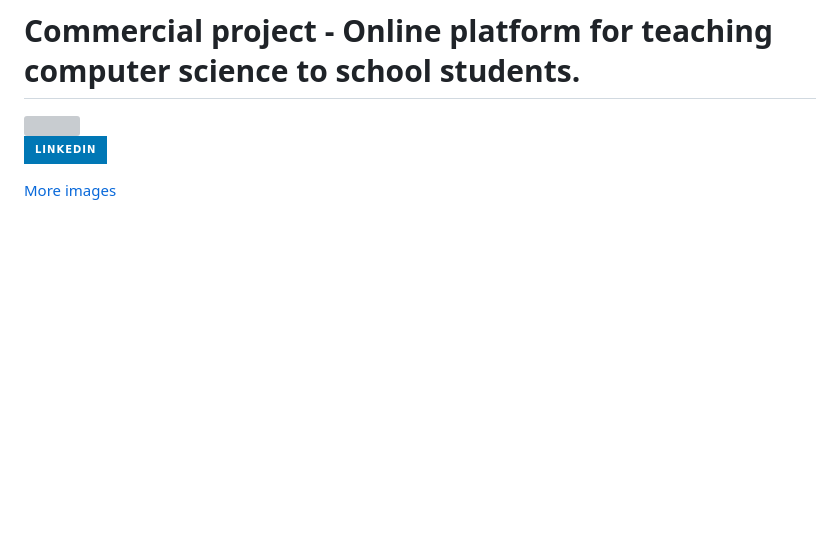
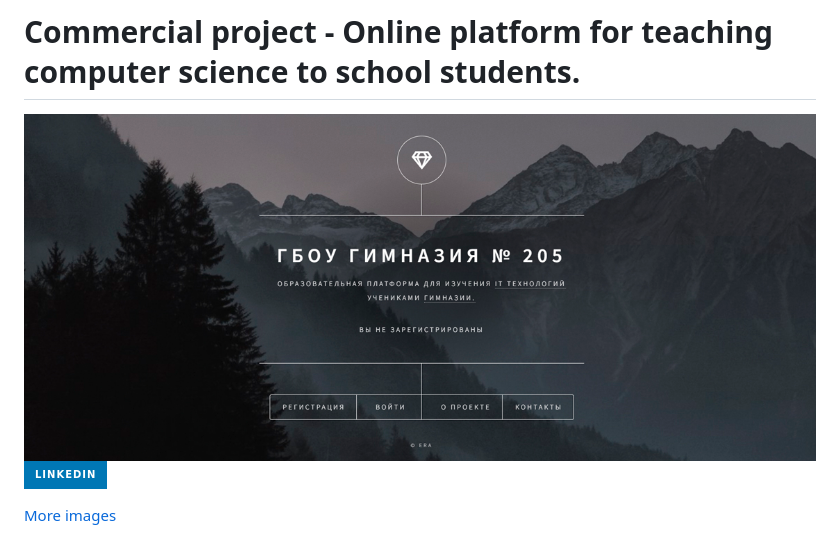
Before and after one commit to ERAalex/PREVIEW_project_Online_it_school, a Markdown page: README.md, the part around the change. GitHub-like rendering; badges without logos; blank space fills up the shorter version; grey boxes are pictures that could not be loaded.

```diff
--- a/README.md
+++ b/README.md
@@ -2,7 +2,7 @@
 
 # Commercial project - Online platform for teaching computer science to school students.
 
-<img src="https://github.com/ERAalex/PREVIEW_project_Online_it_school/blob/main/gym205_python/website_it_school.jpg">
+<img src="https://github.com/ERAalex/PREVIEW_project_Online_it_school/blob/main/gym205_python/website_it_school_0.jpg">
 <p>
   <img src="https://img.shields.io/badge/linkedin-%230077B5.svg?&style=for-the-badge&logo=linkedin&logoColor=white">
 </p>
```
